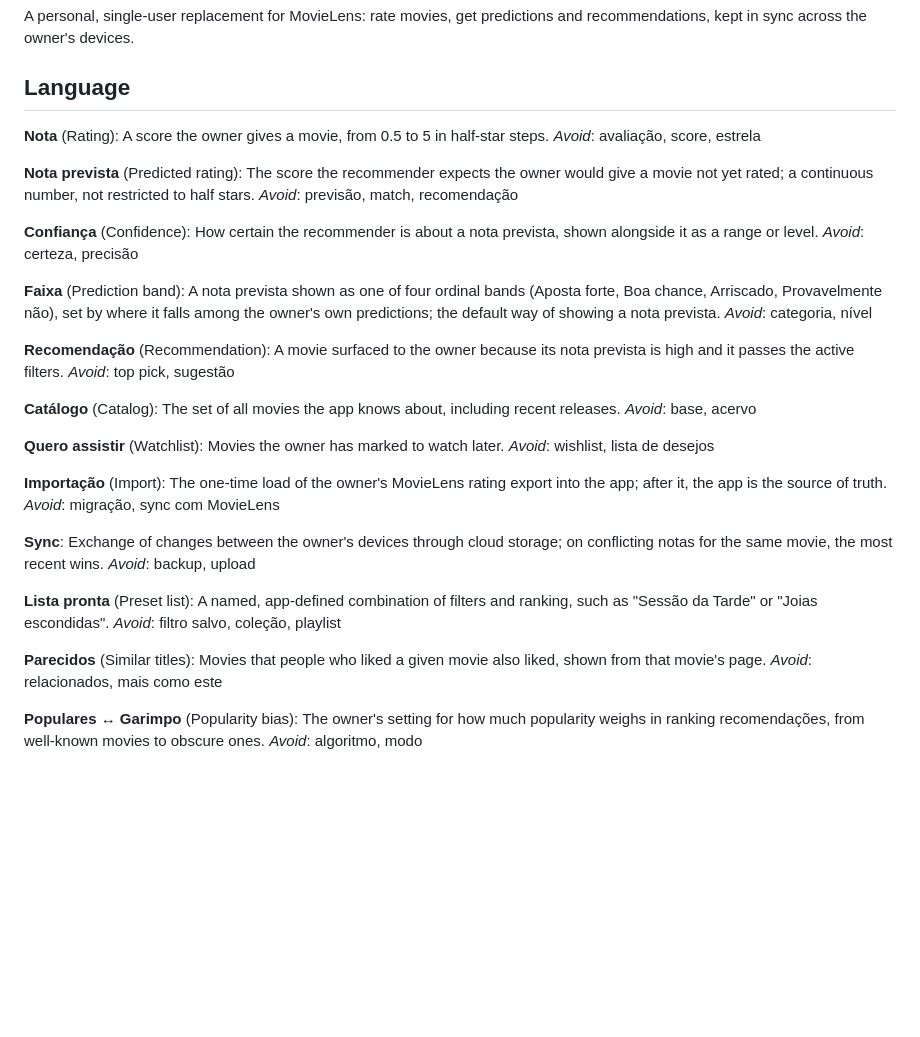
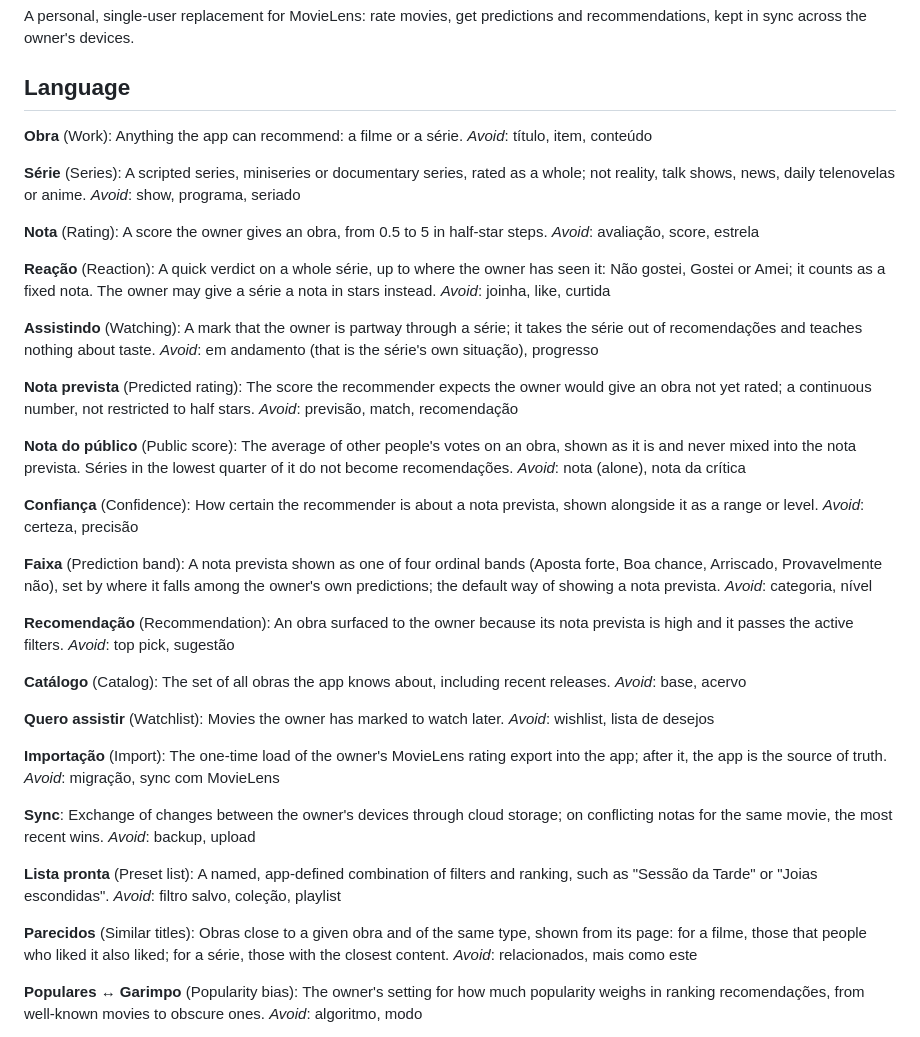
Before and after one commit to LucasJLBraz/cinelens, a Markdown page: GLOSSARY.md, the part around the change. Drawn GitHub-style; blank space fills up the shorter version.

Commit message:
docs: vocabulary and id decision for séries
Co-Authored-By: Claude Opus 5.5 <noreply@anthropic.com>

```diff
--- a/GLOSSARY.md
+++ b/GLOSSARY.md
@@ -4,13 +4,33 @@ A personal, single-user replacement for MovieLens: rate movies, get predictions
 
 ## Language
 
+**Obra** (Work):
+Anything the app can recommend: a filme or a série.
+_Avoid_: título, item, conteúdo
+
+**Série** (Series):
+A scripted series, miniseries or documentary series, rated as a whole; not reality, talk shows, news, daily telenovelas or anime.
+_Avoid_: show, programa, seriado
+
 **Nota** (Rating):
-A score the owner gives a movie, from 0.5 to 5 in half-star steps.
+A score the owner gives an obra, from 0.5 to 5 in half-star steps.
 _Avoid_: avaliação, score, estrela
 
+**Reação** (Reaction):
+A quick verdict on a whole série, up to where the owner has seen it: Não gostei, Gostei or Amei; it counts as a fixed nota. The owner may give a série a nota in stars instead.
+_Avoid_: joinha, like, curtida
+
+**Assistindo** (Watching):
+A mark that the owner is partway through a série; it takes the série out of recomendações and teaches nothing about taste.
+_Avoid_: em andamento (that is the série's own situação), progresso
+
 **Nota prevista** (Predicted rating):
-The score the recommender expects the owner would give a movie not yet rated; a continuous number, not restricted to half stars.
+The score the recommender expects the owner would give an obra not yet rated; a continuous number, not restricted to half stars.
 _Avoid_: previsão, match, recomendação
+
+**Nota do público** (Public score):
+The average of other people's votes on an obra, shown as it is and never mixed into the nota prevista. Séries in the lowest quarter of it do not become recomendações.
+_Avoid_: nota (alone), nota da crítica
 
 **Confiança** (Confidence):
 How certain the recommender is about a nota prevista, shown alongside it as a range or level.
@@ -21,11 +41,11 @@ A nota prevista shown as one of four ordinal bands (Aposta forte, Boa chance, Ar
 _Avoid_: categoria, nível
 
 **Recomendação** (Recommendation):
-A movie surfaced to the owner because its nota prevista is high and it passes the active filters.
+An obra surfaced to the owner because its nota prevista is high and it passes the active filters.
 _Avoid_: top pick, sugestão
 
 **Catálogo** (Catalog):
-The set of all movies the app knows about, including recent releases.
+The set of all obras the app knows about, including recent releases.
 _Avoid_: base, acervo
 
 **Quero assistir** (Watchlist):
@@ -45,7 +65,7 @@ A named, app-defined combination of filters and ranking, such as "Sessão da Tar
 _Avoid_: filtro salvo, coleção, playlist
 
 **Parecidos** (Similar titles):
-Movies that people who liked a given movie also liked, shown from that movie's page.
+Obras close to a given obra and of the same type, shown from its page: for a filme, those that people who liked it also liked; for a série, those with the closest content.
 _Avoid_: relacionados, mais como este
 
 **Populares ↔ Garimpo** (Popularity bias):
```
Also changed, not shown: docs/adr/0003-series-ids-high-bit.md (added, +3 -0 lines).
